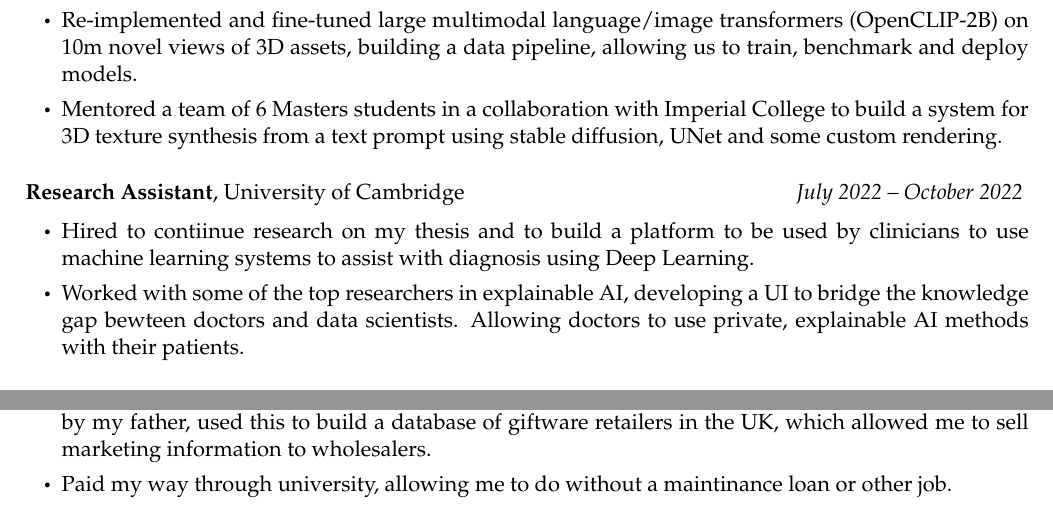
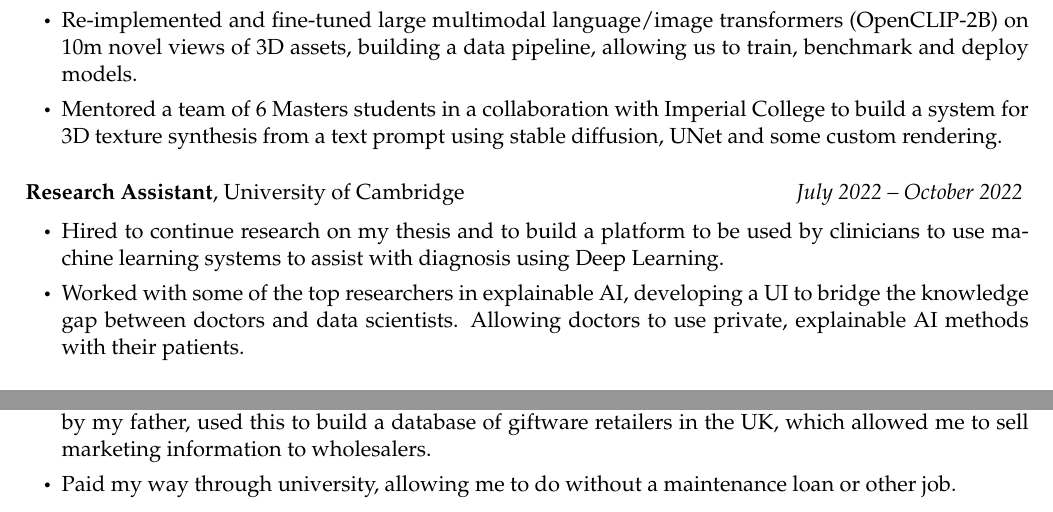
Before and after one commit to samconsidine/CV, a LaTeX CV (CV_Sam_Considine.tex): two parts of page 2 of 2, joined at a grey line, cut so that both start at the same text. Compiled offline with pdfLaTeX.

Commit message:
Fixed typos

```diff
--- a/CV_Sam_Considine.tex
+++ b/CV_Sam_Considine.tex
@@ -189,10 +189,10 @@ Python, PyTorch, Hugging Face (Transformers, Datasets, PEFT, Accelerate, Candle)
     \CVSubHeading{Research Assistant}{}{University of Cambridge}{July 2022 – October 2022}
         \CVItemListStart
             \CVItem{
-                Hired to contiinue research on my thesis and to build a platform to be used by clinicians to use machine learning systems to assist with diagnosis using Deep Learning.
+                Hired to continue research on my thesis and to build a platform to be used by clinicians to use machine learning systems to assist with diagnosis using Deep Learning.
             }
             \CVItem{
-                Worked with some of the top researchers in explainable AI, developing a UI to bridge the knowledge gap bewteen doctors and data scientists. Allowing doctors to use private, explainable AI methods with their patients.
+                Worked with some of the top researchers in explainable AI, developing a UI to bridge the knowledge gap between doctors and data scientists. Allowing doctors to use private, explainable AI methods with their patients.
             }
 %             \CVItem{
 %                 Developed a methodology published in ICML, a novel graph neural network based tool to infer cell dynamics from gene expression data. Demonstrated the efficacy and versatility of this computational model through rigorous benchmarking over a diverse range of datasets.
@@ -247,7 +247,7 @@ Python, PyTorch, Hugging Face (Transformers, Datasets, PEFT, Accelerate, Candle)
                 Made contacts in the giftware industry after finding a catalog of wholesalers from an event organised by my father, used this to build a database of giftware retailers in the UK, which allowed me to sell marketing information to wholesalers.
             }
             \CVItem{
-                Paid my way through university, allowing me to do without a maintinance loan or other job.
+                Paid my way through university, allowing me to do without a maintenance loan or other job.
             }
         \CVItemListEnd
 \CVSubHeadingListEnd
```
Also changed, not shown: CV_Sam_Considine.tex (2 more changed lines).
